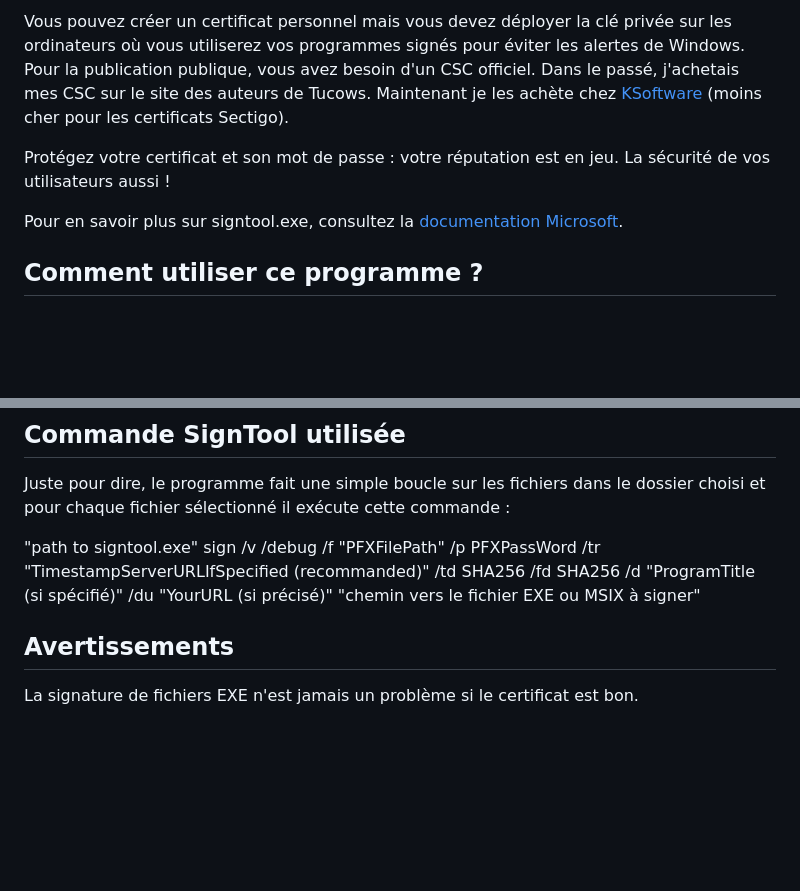
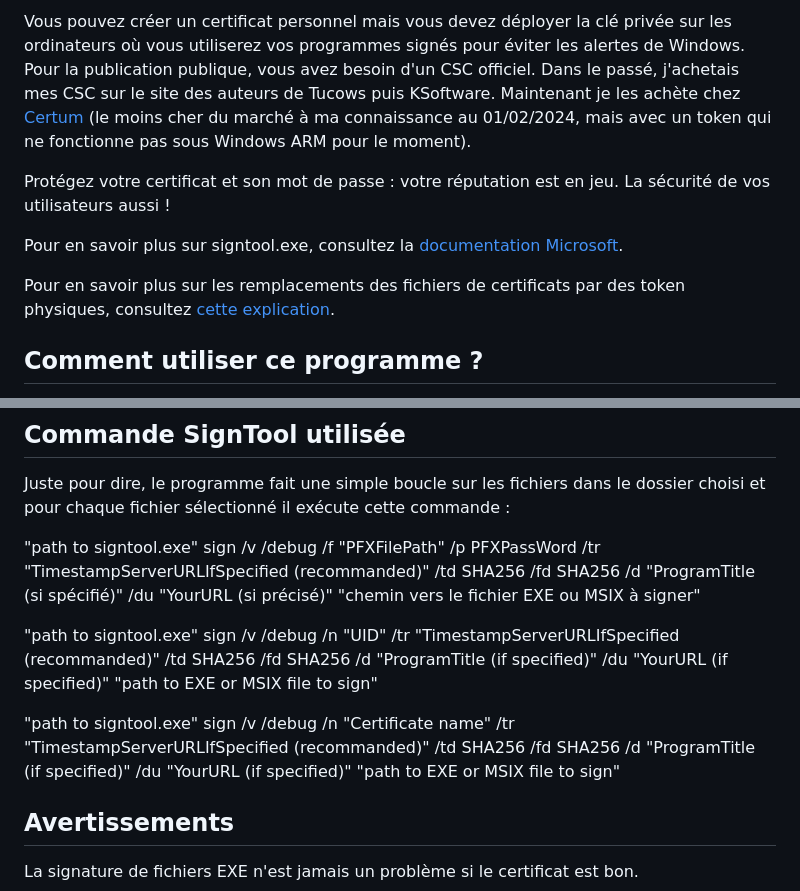
Before and after one commit to DeveloppeurPascal/ExeBulkSigning, a Markdown page: LISEZMOI.md, 2 parts joined by grey strips. GitHub-like rendering; blank space fills up the shorter version.

```diff
--- a/LISEZMOI.md
+++ b/LISEZMOI.md
@@ -20,9 +20,11 @@ Vous avez besoin d'un certificat de signature de code (fichier PFX et son mot de
 
-Vous pouvez créer un certificat personnel mais vous devez déployer la clé privée sur les ordinateurs où vous utiliserez vos programmes signés pour éviter les alertes de Windows. Pour la publication publique, vous avez besoin d'un CSC officiel. Dans le passé, j'achetais mes CSC sur le site des auteurs de Tucows. Maintenant je les achète chez [KSoftware](https://www.ksoftware.net) (moins cher pour les certificats Sectigo).
+Vous pouvez créer un certificat personnel mais vous devez déployer la clé privée sur les ordinateurs où vous utiliserez vos programmes signés pour éviter les alertes de Windows. Pour la publication publique, vous avez besoin d'un CSC officiel. Dans le passé, j'achetais mes CSC sur le site des auteurs de Tucows puis KSoftware. Maintenant je les achète chez [Certum](https://www.certum.eu/en/code-signing-certificates/) (le moins cher du marché à ma connaissance au 01/02/2024, mais avec un token qui ne fonctionne pas sous Windows ARM pour le moment).
 
 Protégez votre certificat et son mot de passe : votre réputation est en jeu. La sécurité de vos utilisateurs aussi !
 
 Pour en savoir plus sur signtool.exe, consultez la [documentation Microsoft](https://docs.microsoft.com/en-us/windows-hardware/drivers/devtest/signtool).
+
+Pour en savoir plus sur les remplacements des fichiers de certificats par des token physiques, consultez [cette explication](https://www.finalbuilder.com/resources/blogs/code-signing-with-usb-tokens).
 
 ## Comment utiliser ce programme ?
 
@@ -44,6 +46,10 @@ Vérifiez les virus avant de signer les programmes. Ne signez pas un fichier EXE
 Juste pour dire, le programme fait une simple boucle sur les fichiers dans le dossier choisi et pour chaque fichier sélectionné il exécute cette commande :
 
 "path to signtool.exe" sign /v /debug /f "PFXFilePath" /p PFXPassWord /tr "TimestampServerURLIfSpecified (recommanded)" /td SHA256 /fd SHA256 /d "ProgramTitle (si spécifié)" /du "YourURL (si précisé)" "chemin vers le fichier EXE ou MSIX à signer"
+
+"path to signtool.exe" sign /v /debug /n "UID" /tr "TimestampServerURLIfSpecified (recommanded)" /td SHA256 /fd SHA256 /d "ProgramTitle (if specified)" /du "YourURL (if specified)" "path to EXE or MSIX file to sign"
+
+"path to signtool.exe" sign /v /debug /n "Certificate name" /tr "TimestampServerURLIfSpecified (recommanded)" /td SHA256 /fd SHA256 /d "ProgramTitle (if specified)" /du "YourURL (if specified)" "path to EXE or MSIX file to sign"
 
 ## Avertissements
 
```
Also changed, not shown: other parts of LISEZMOI.md (+1 -1 lines), README.md (+8 -2 lines).
